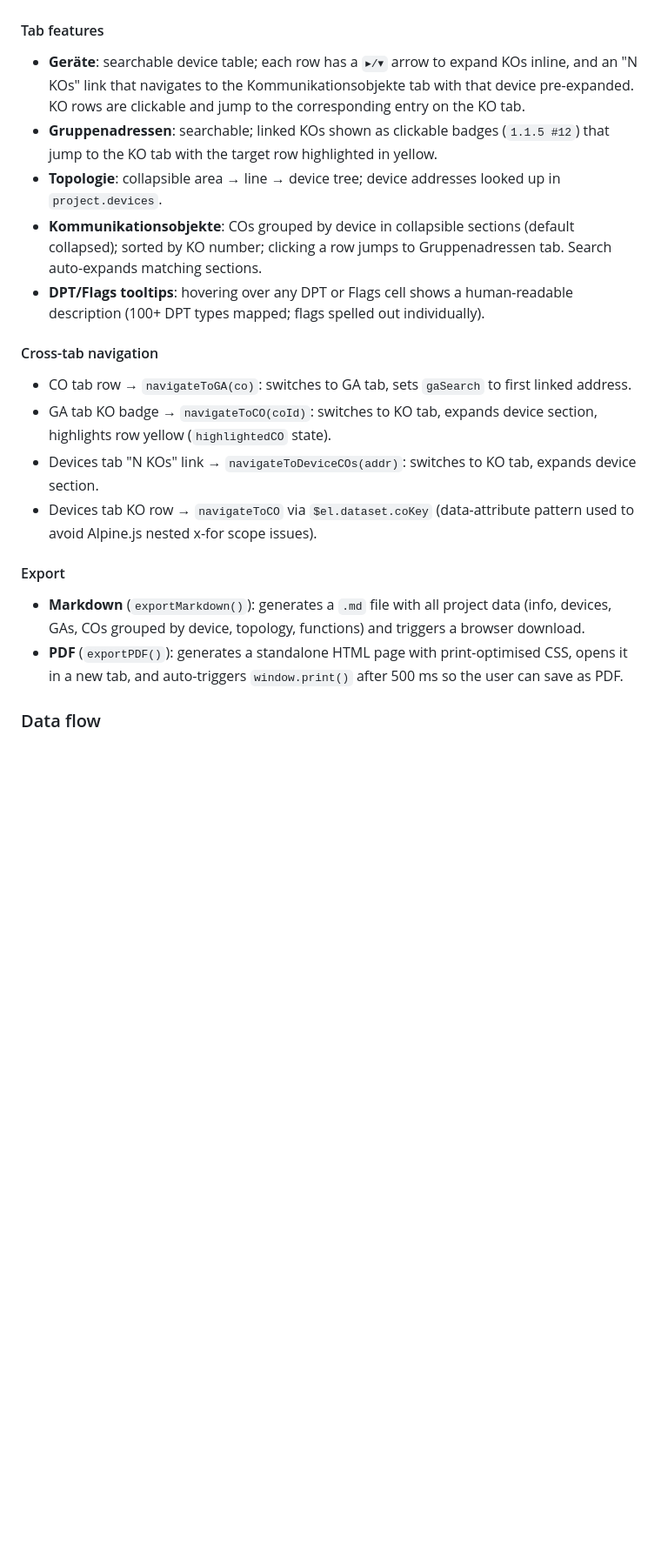
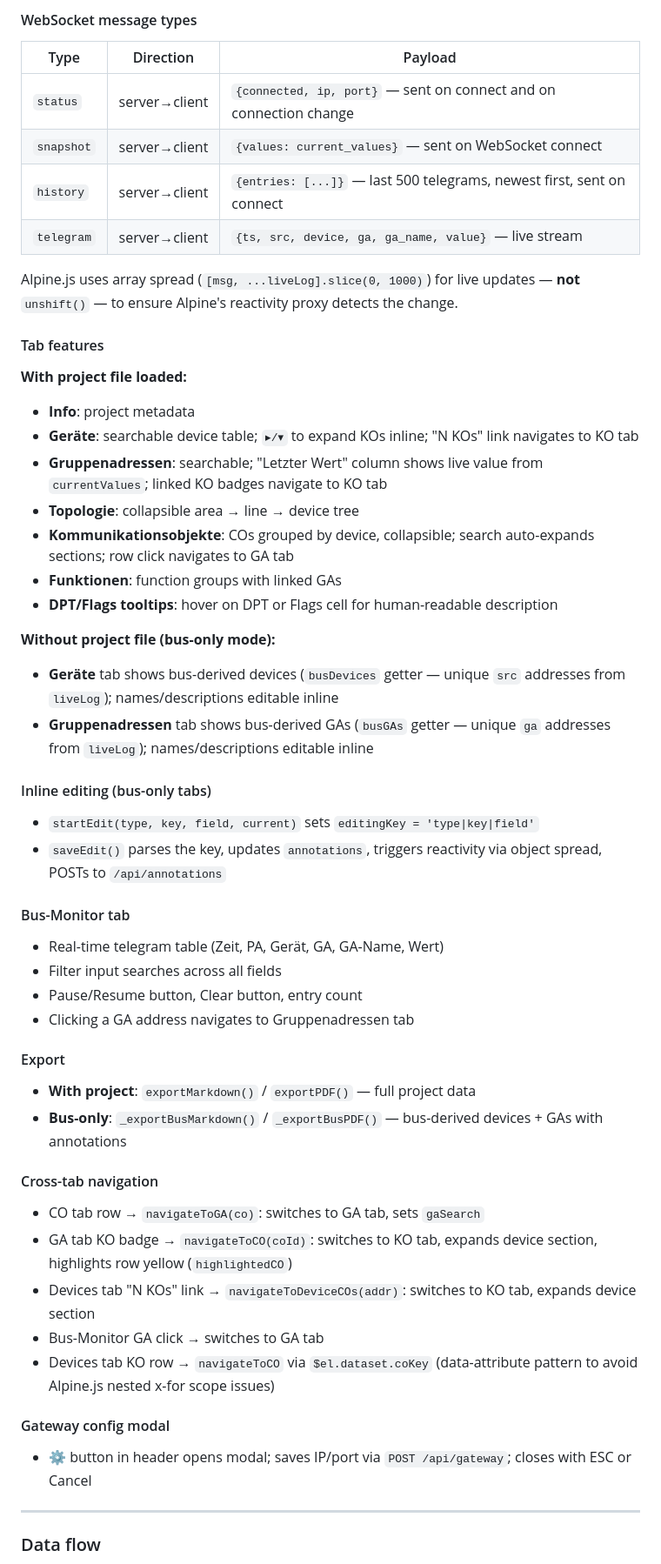
Before and after one commit to whaeuser/knxproject-viewer, a Markdown page: CLAUDE.md, the part around one of its changes. Shown at 87% size. GitHub-like rendering; blank space fills up the shorter version.

```diff
--- a/CLAUDE.md
+++ b/CLAUDE.md
@@ -52,19 +126,52 @@ The Alpine.js component drives two phases:
+#### WebSocket message types
+| Type | Direction | Payload |
+|------|-----------|---------|
+| `status` | server→client | `{connected, ip, port}` — sent on connect and on connection change |
+| `snapshot` | server→client | `{values: current_values}` — sent on WebSocket connect |
+| `history` | server→client | `{entries: [...]}` — last 500 telegrams, newest first, sent on connect |
+| `telegram` | server→client | `{ts, src, device, ga, ga_name, value}` — live stream |
+
+Alpine.js uses array spread (`[msg, ...liveLog].slice(0, 1000)`) for live updates — **not** `unshift()` — to ensure Alpine's reactivity proxy detects the change.
 
 #### Tab features
-- **Geräte**: searchable device table; each row has a `▸/▾` arrow to expand KOs inline, and an "N KOs" link that navigates to the Kommunikationsobjekte tab with that device pre-expanded. KO rows are clickable and jump to the corresponding entry on the KO tab.
-- **Gruppenadressen**: searchable; linked KOs shown as clickable badges (`1.1.5 #12`) that jump to the KO tab with the target row highlighted in yellow.
-- **Topologie**: collapsible area → line → device tree; device addresses looked up in `project.devices`.
-- **Kommunikationsobjekte**: COs grouped by device in collapsible sections (default collapsed); sorted by KO number; clicking a row jumps to Gruppenadressen tab. Search auto-expands matching sections.
-- **DPT/Flags tooltips**: hovering over any DPT or Flags cell shows a human-readable description (100+ DPT types mapped; flags spelled out individually).
+
+**With project file loaded:**
+- **Info**: project metadata
+- **Geräte**: searchable device table; `▸/▾` to expand KOs inline; "N KOs" link navigates to KO tab
+- **Gruppenadressen**: searchable; "Letzter Wert" column shows live value from `currentValues`; linked KO badges navigate to KO tab
+- **Topologie**: collapsible area → line → device tree
+- **Kommunikationsobjekte**: COs grouped by device, collapsible; search auto-expands sections; row click navigates to GA tab
+- **Funktionen**: function groups with linked GAs
+- **DPT/Flags tooltips**: hover on DPT or Flags cell for human-readable description
+
+**Without project file (bus-only mode):**
+- **Geräte** tab shows bus-derived devices (`busDevices` getter — unique `src` addresses from `liveLog`); names/descriptions editable inline
+- **Gruppenadressen** tab shows bus-derived GAs (`busGAs` getter — unique `ga` addresses from `liveLog`); names/descriptions editable inline
+
+#### Inline editing (bus-only tabs)
+- `startEdit(type, key, field, current)` sets `editingKey = 'type|key|field'`
+- `saveEdit()` parses the key, updates `annotations`, triggers reactivity via object spread, POSTs to `/api/annotations`
+
+#### Bus-Monitor tab
+- Real-time telegram table (Zeit, PA, Gerät, GA, GA-Name, Wert)
+- Filter input searches across all fields
+- Pause/Resume button, Clear button, entry count
+- Clicking a GA address navigates to Gruppenadressen tab
+
+#### Export
+- **With project**: `exportMarkdown()` / `exportPDF()` — full project data
+- **Bus-only**: `_exportBusMarkdown()` / `_exportBusPDF()` — bus-derived devices + GAs with annotations
 
 #### Cross-tab navigation
-- CO tab row → `navigateToGA(co)`: switches to GA tab, sets `gaSearch` to first linked address.
-- GA tab KO badge → `navigateToCO(coId)`: switches to KO tab, expands device section, highlights row yellow (`highlightedCO` state).
-- Devices tab "N KOs" link → `navigateToDeviceCOs(addr)`: switches to KO tab, expands device section.
-- Devices tab KO row → `navigateToCO` via `$el.dataset.coKey` (data-attribute pattern used to avoid Alpine.js nested x-for scope issues).
+- CO tab row → `navigateToGA(co)`: switches to GA tab, sets `gaSearch`
+- GA tab KO badge → `navigateToCO(coId)`: switches to KO tab, expands device section, highlights row yellow (`highlightedCO`)
+- Devices tab "N KOs" link → `navigateToDeviceCOs(addr)`: switches to KO tab, expands device section
+- Bus-Monitor GA click → switches to GA tab
+- Devices tab KO row → `navigateToCO` via `$el.dataset.coKey` (data-attribute pattern to avoid Alpine.js nested x-for scope issues)
 
-#### Export
-- **Markdown** (`exportMarkdown()`): generates a `.md` file with all project data (info, devices, GAs, COs grouped by device, topology, functions) and triggers a browser download.
-- **PDF** (`exportPDF()`): generates a standalone HTML page with print-optimised CSS, opens it in a new tab, and auto-triggers `window.print()` after 500 ms so the user can save as PDF.
+#### Gateway config modal
+- ⚙ button in header opens modal; saves IP/port via `POST /api/gateway`; closes with ESC or Cancel
+
+---
 
 ### Data flow
```
Also changed, not shown: other parts of CLAUDE.md (+113 -18 lines).
